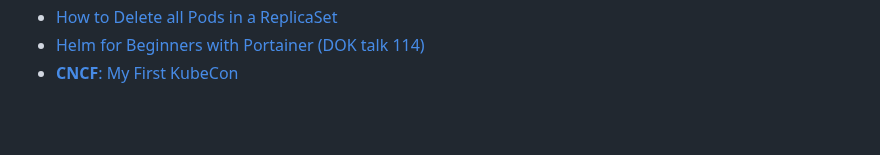
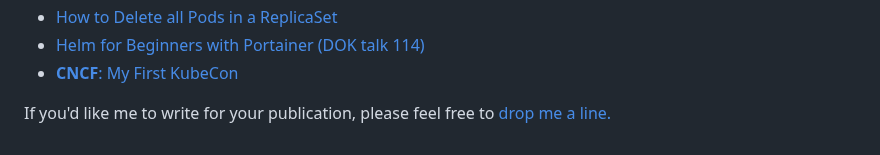
Before and after one commit to hrittikhere/blogs, a Markdown page: README.md, the part around the change. Rendered like a GitHub page; blank space fills up the shorter version.

```diff
--- a/README.md
+++ b/README.md
@@ -32,3 +32,7 @@ _This page contains a non-exhaustive list of some of my blogs I am proud of:_
 - [How to Delete all Pods in a ReplicaSet](https://dzone.com/articles/how-to-delete-all-pods-in-replicaset)
 - [Helm for Beginners with Portainer (DOK talk 114)](https://www.portainer.io/blog/helm-for-beginners-with-portainer-dok-talk-114)
 - [**CNCF**: My First KubeCon](https://www.cncf.io/blog/2021/07/23/scholarship-spotlight-my-first-kubecon-cloudnativecon-amazing-first-time-experience/)
+
+
+
+If you'd like me to write for your publication, please feel free to [drop me a line.](https://www.linkedin.com/in/hrittikhere/)
```
